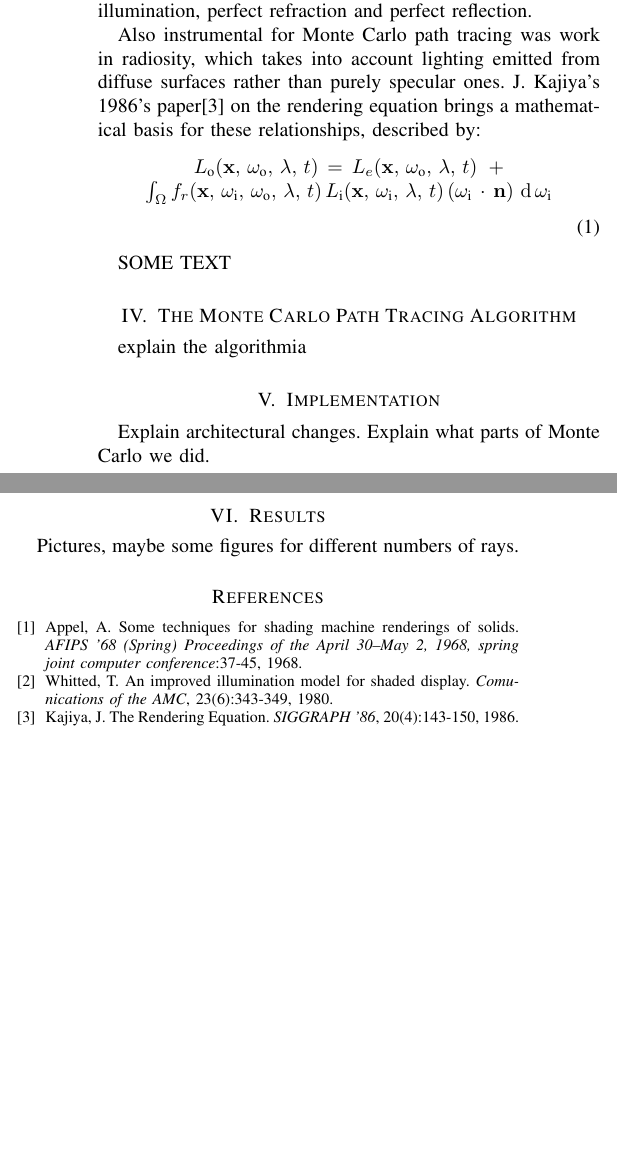
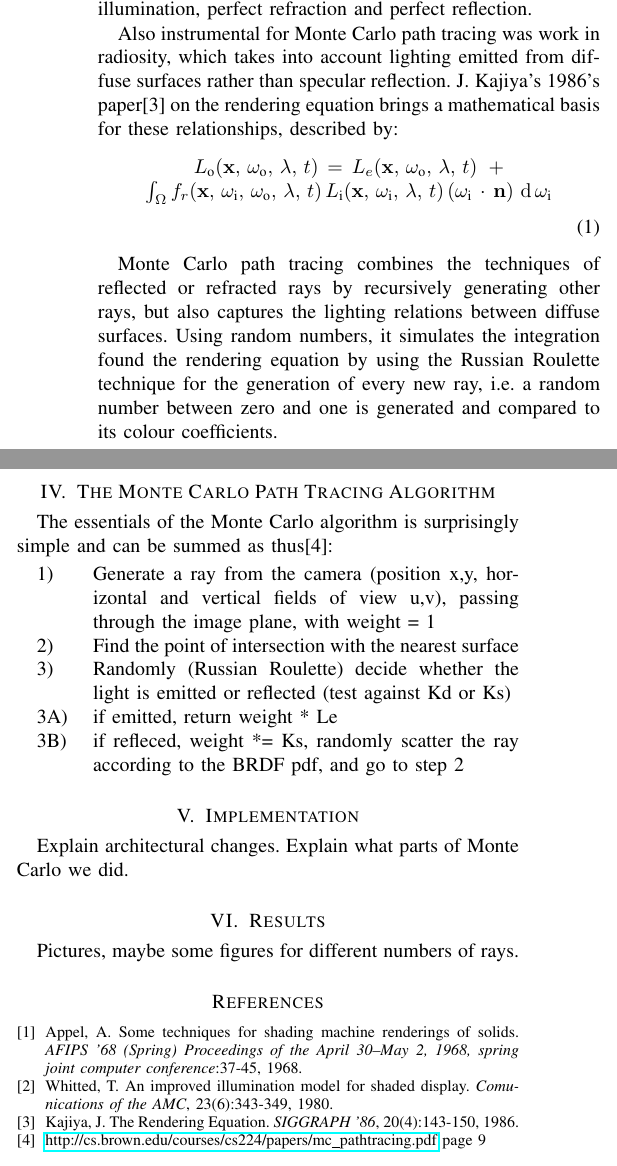
Before and after one commit to AlexSincennes/580Project, a LaTeX paper (paper/paper.tex): two parts of the columns of the page, joined at a grey line, cut so that both start at the same text, the shorter picture padded with empty space. Compiled offline with pdfLaTeX.

Commit message:
outline MCPT algorithm

```diff
--- a/paper/paper.tex
+++ b/paper/paper.tex
@@ -6,6 +6,8 @@
 \usepackage{cite}
 \usepackage{setspace}
 \usepackage{amsmath}
+\usepackage{hyperref}
+
 
 \begin{document}
 
@@ -46,7 +48,7 @@ The origins of path tracing begin with ray tracing, first outlined in A. Appel's
 
 \par
 
-Also instrumental for Monte Carlo path tracing was work in radiosity, which takes into account lighting emitted from diffuse surfaces rather than purely specular ones. J. Kajiya's 1986's paper[3] on the rendering equation brings a mathematical basis for these relationships, described by:
+Also instrumental for Monte Carlo path tracing was work in radiosity, which takes into account lighting emitted from diffuse surfaces rather than specular reflection. J. Kajiya's 1986's paper[3] on the rendering equation brings a mathematical basis for these relationships, described by:
 
 \begin{center}
 $L_{\text{o}}(\mathbf x,\, \omega_{\text{o}},\, \lambda,\, t) \,=\, L_e(\mathbf x,\, \omega_{\text{o}},\, \lambda,\, t) \ +\, \int_\Omega f_r(\mathbf x,\, \omega_{\text{i}},\, \omega_{\text{o}},\, \lambda,\, t)\, L_{\text{i}}(\mathbf x,\, \omega_{\text{i}},\, \lambda,\, t)\, (\omega_{\text{i}}\,\cdot\,\mathbf n)\, \operatorname d \omega_{\text{i}}$
@@ -58,10 +60,18 @@ $L_{\text{o}}(\mathbf x,\, \omega_{\text{o}},\, \lambda,\, t) \,=\, L_e(\mathbf
 \end{flushright}
 
 \par
-SOME TEXT
+Monte Carlo path tracing combines the techniques of reflected or refracted rays by recursively generating other rays, but also captures the lighting relations between diffuse surfaces. Using random numbers, it simulates the integration found the rendering equation by using the Russian Roulette technique for the generation of every new ray, i.e. a random number between zero and one is generated and compared to its colour coefficients.
 
 \section{The Monte Carlo Path Tracing Algorithm}
-explain the algorithmia
+The essentials of the Monte Carlo algorithm is surprisingly simple and can be summed as thus[4]:
+
+\begin{description}
+  \item[1)] Generate a ray from the camera (position x,y, horizontal and vertical fields of view u,v), passing through the image plane, with weight = 1
+  \item[2)] Find the point of intersection with the nearest surface
+  \item[3)] Randomly (Russian Roulette) decide whether the light is emitted or reflected (test against Kd or Ks)
+  \item[3A)] if emitted, return weight * Le
+  \item[3B)] if refleced, weight *= Ks, randomly scatter the ray according to the BRDF pdf, and go to step 2
+\end{description}
 
 \section{Implementation}
 Explain architectural changes.
@@ -73,16 +83,19 @@ Pictures, maybe some figures for different numbers of rays.
 
 %===================================================
 
-\begin{thebibliography}{3}
+\begin{thebibliography}{4}
 
 \bibitem{Appel}
 Appel, A. Some techniques for shading machine renderings of solids. \emph{AFIPS '68 (Spring) Proceedings of the April 30--May 2, 1968, spring joint computer conference}:37-45, 1968.
 
 \bibitem {Whitted}
- Whitted, T. An improved illumination model for shaded display. \emph{Comunications of the AMC}, 23(6):343-349, 1980.
+Whitted, T. An improved illumination model for shaded display. \emph{Comunications of the AMC}, 23(6):343-349, 1980.
 
-\bibitem {Whitted}
- Kajiya, J. The Rendering Equation. \emph{SIGGRAPH '86}, 20(4):143-150, 1986.
+\bibitem {Kajiya}
+Kajiya, J. The Rendering Equation. \emph{SIGGRAPH '86}, 20(4):143-150, 1986.
+
+\bibitem {Chapter}
+\url{http://cs.brown.edu/courses/cs224/papers/mc_pathtracing.pdf} page 9
 
 \end{thebibliography}
 
```
